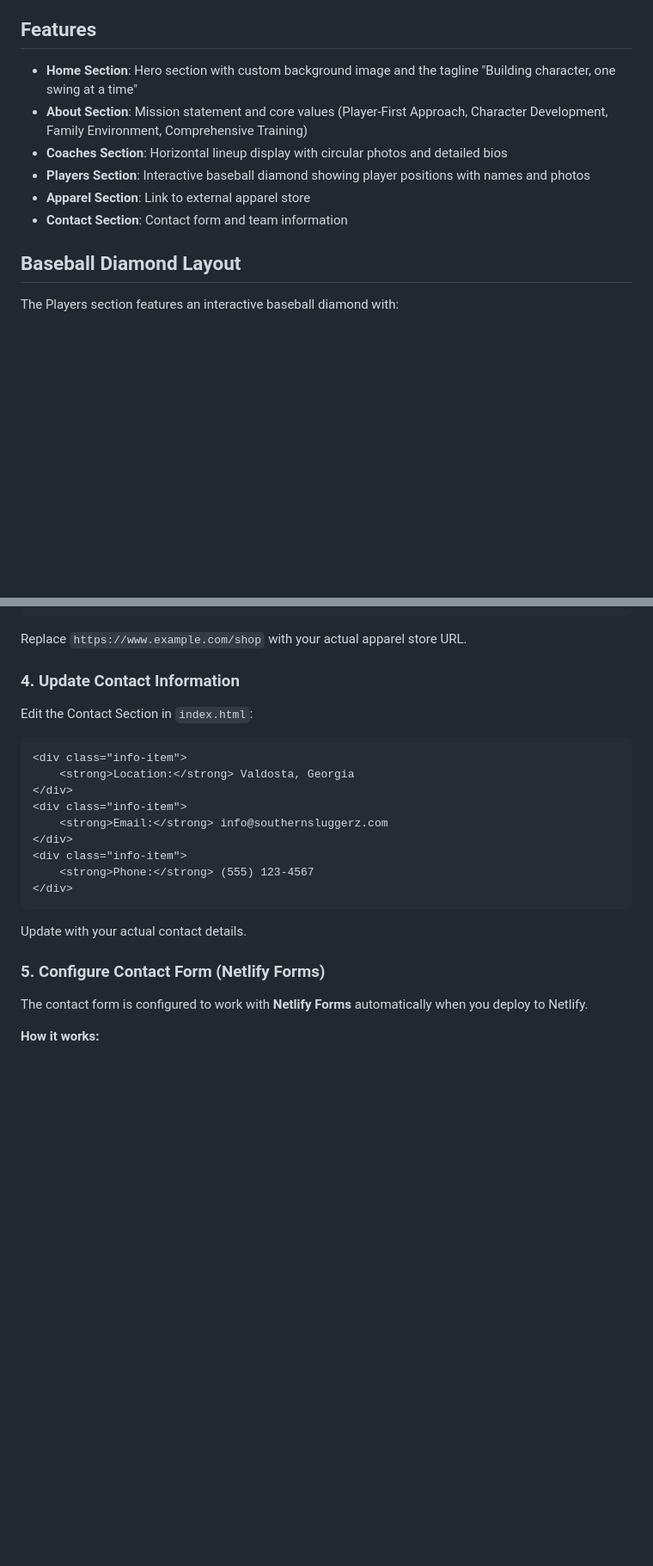
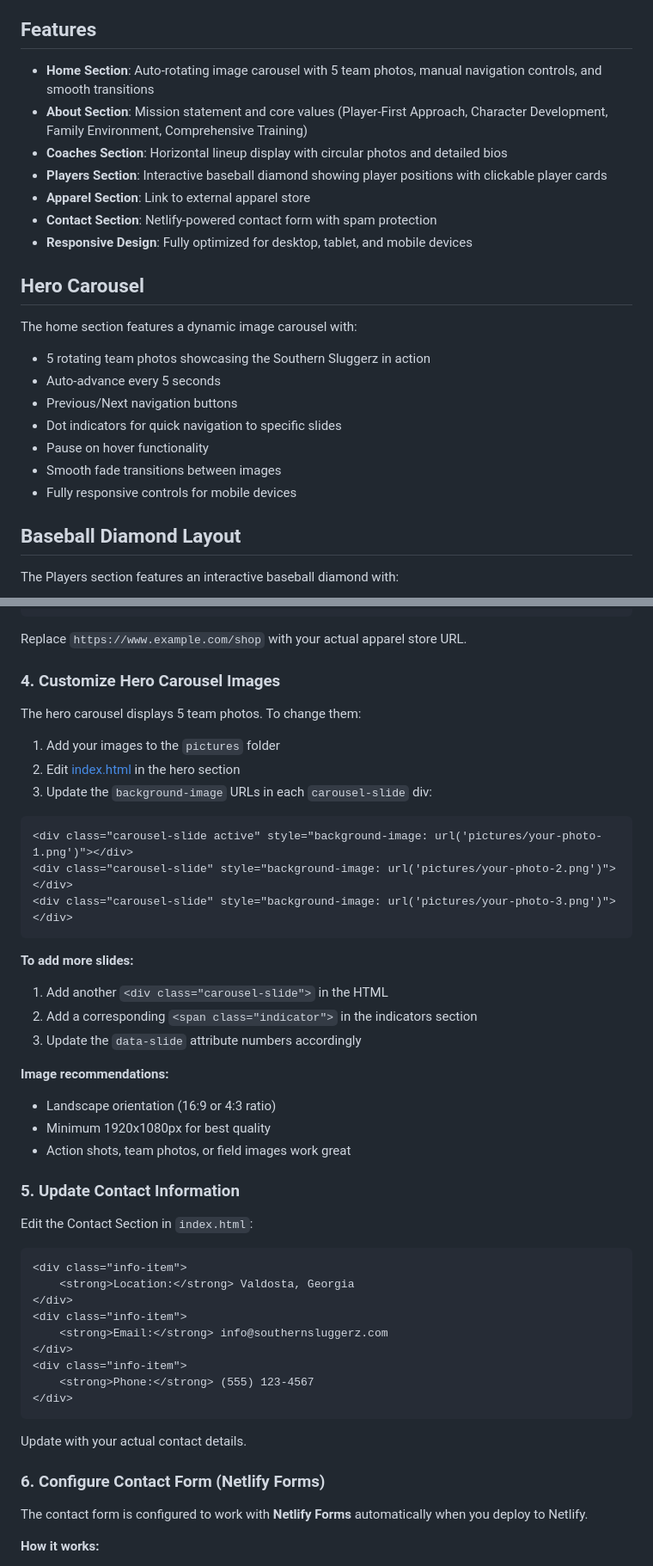
Before and after one commit to Root-Foundry/SouthernSluggerz, a Markdown page: README.md, 2 parts joined by grey strips. Shown at 86% size. Rendered like a GitHub page; blank space fills up the shorter version.

Commit message:
Update README with carousel documentation and customization instructions

````diff
--- a/README.md
+++ b/README.md
@@ -17,12 +17,24 @@ Your site will be live at a Netlify URL (e.g., `your-site-name.netlify.app`). Yo
 
 ## Features
 
-- **Home Section**: Hero section with custom background image and the tagline "Building character, one swing at a time"
+- **Home Section**: Auto-rotating image carousel with 5 team photos, manual navigation controls, and smooth transitions
 - **About Section**: Mission statement and core values (Player-First Approach, Character Development, Family Environment, Comprehensive Training)
 - **Coaches Section**: Horizontal lineup display with circular photos and detailed bios
-- **Players Section**: Interactive baseball diamond showing player positions with names and photos
+- **Players Section**: Interactive baseball diamond showing player positions with clickable player cards
 - **Apparel Section**: Link to external apparel store
-- **Contact Section**: Contact form and team information
+- **Contact Section**: Netlify-powered contact form with spam protection
+- **Responsive Design**: Fully optimized for desktop, tablet, and mobile devices
+
+## Hero Carousel
+
+The home section features a dynamic image carousel with:
+- 5 rotating team photos showcasing the Southern Sluggerz in action
+- Auto-advance every 5 seconds
+- Previous/Next navigation buttons
+- Dot indicators for quick navigation to specific slides
+- Pause on hover functionality
+- Smooth fade transitions between images
+- Fully responsive controls for mobile devices
 
 ## Baseball Diamond Layout
 
@@ -120,7 +132,30 @@ In `index.html`, find the Apparel Section and update the link:
 ```
 Replace `https://www.example.com/shop` with your actual apparel store URL.
 
-### 4. Update Contact Information
+### 4. Customize Hero Carousel Images
+The hero carousel displays 5 team photos. To change them:
+
+1. Add your images to the `pictures` folder
+2. Edit [index.html](index.html) in the hero section
+3. Update the `background-image` URLs in each `carousel-slide` div:
+
+```html
+<div class="carousel-slide active" style="background-image: url('pictures/your-photo-1.png')"></div>
+<div class="carousel-slide" style="background-image: url('pictures/your-photo-2.png')"></div>
+<div class="carousel-slide" style="background-image: url('pictures/your-photo-3.png')"></div>
+```
+
+**To add more slides:**
+1. Add another `<div class="carousel-slide">` in the HTML
+2. Add a corresponding `<span class="indicator">` in the indicators section
+3. Update the `data-slide` attribute numbers accordingly
+
+**Image recommendations:**
+- Landscape orientation (16:9 or 4:3 ratio)
+- Minimum 1920x1080px for best quality
+- Action shots, team photos, or field images work great
+
+### 5. Update Contact Information
 Edit the Contact Section in `index.html`:
 ```html
 <div class="info-item">
@@ -135,7 +170,7 @@ Edit the Contact Section in `index.html`:
 ```
 Update with your actual contact details.
 
-### 5. Configure Contact Form (Netlify Forms)
+### 6. Configure Contact Form (Netlify Forms)
 The contact form is configured to work with **Netlify Forms** automatically when you deploy to Netlify.
 
 **How it works:**
````
Also changed, not shown: other parts of README.md (+4 -9 lines).
